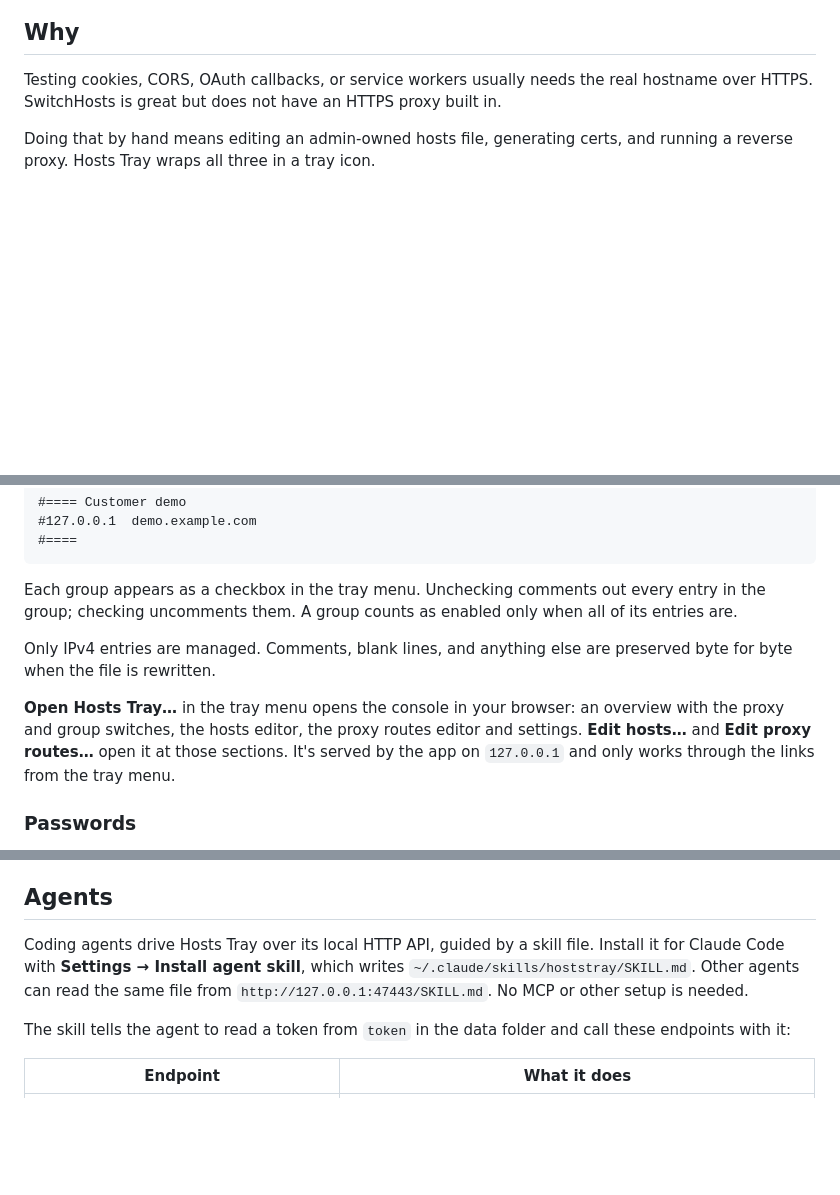
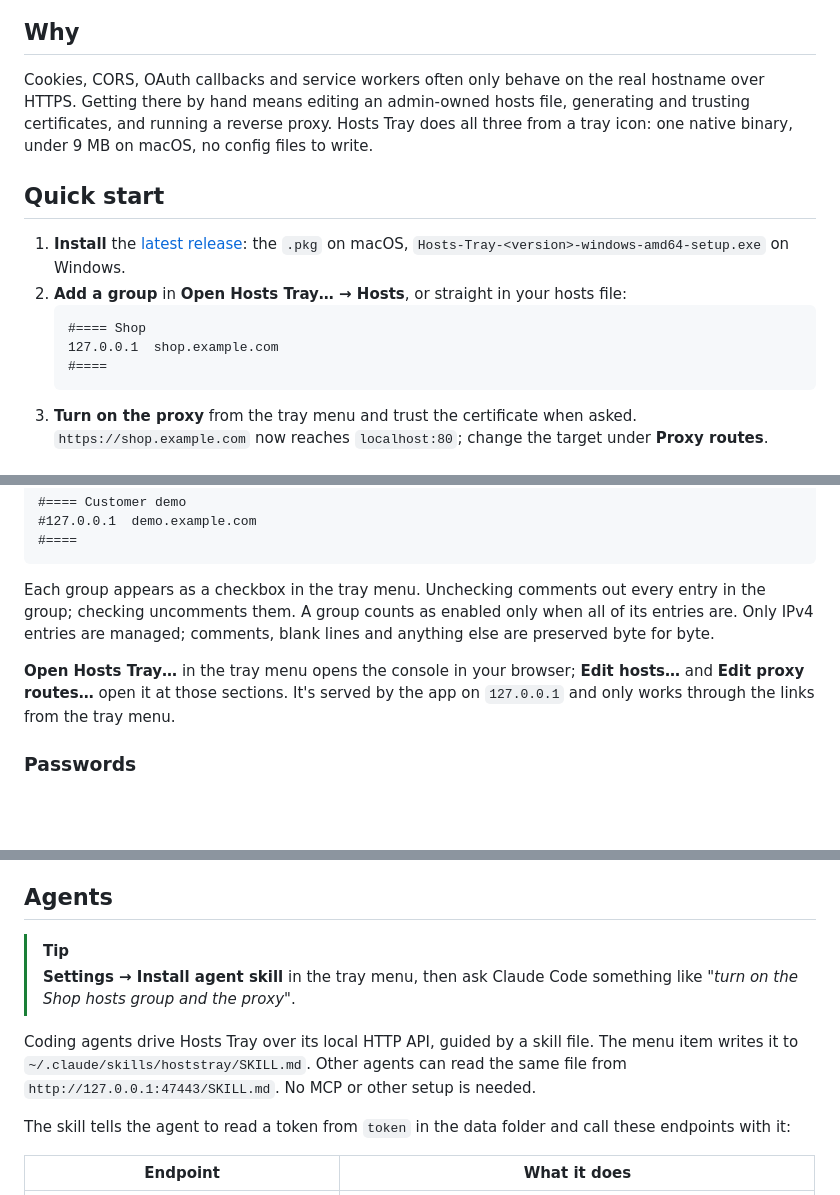
Before and after one commit to maxmart/hoststray, a Markdown page: README.md, 3 parts joined by grey strips. GitHub-like rendering; blank space fills up the shorter version.

````diff
--- a/README.md
+++ b/README.md
@@ -11,9 +33,23 @@ is under 9 MB.
 
 ## Why
 
-Testing cookies, CORS, OAuth callbacks, or service workers usually needs the
-real hostname over HTTPS. SwitchHosts is great but does not have an HTTPS
-proxy built in.
+Cookies, CORS, OAuth callbacks and service workers often only behave on the
+real hostname over HTTPS. Getting there by hand means editing an admin-owned
+hosts file, generating and trusting certificates, and running a reverse proxy.
+Hosts Tray does all three from a tray icon: one native binary, under 9 MB on
+macOS, no config files to write.
 
-Doing that by hand means editing an admin-owned hosts file, generating certs,
-and running a reverse proxy. Hosts Tray wraps all three in a tray icon.
+## Quick start
+
+1. **Install** the [latest release](https://github.com/maxmart/hoststray/releases/latest):
+   the `.pkg` on macOS, `Hosts-Tray-<version>-windows-amd64-setup.exe` on Windows.
+2. **Add a group** in **Open Hosts Tray… → Hosts**, or straight in your hosts file:
+   ```
+   #==== Shop
+   127.0.0.1  shop.example.com
+   #====
+   ```
+3. **Turn on the proxy** from the tray menu and trust the certificate when asked.
+   `https://shop.example.com` now reaches `localhost:80`; change the target
+   under **Proxy routes**.
+
@@ -71,16 +139,13 @@ an empty one closes the group. Everything else in the file is left untouched.
 
 Each group appears as a checkbox in the tray menu. Unchecking comments out
 every entry in the group; checking uncomments them. A group counts as enabled
-only when all of its entries are.
+only when all of its entries are. Only IPv4 entries are managed; comments,
+blank lines and anything else are preserved byte for byte.
 
-Only IPv4 entries are managed. Comments, blank lines, and anything else are
-preserved byte for byte when the file is rewritten.
-
-**Open Hosts Tray…** in the tray menu opens the console in your browser:
-an overview with the proxy and group switches, the hosts editor, the proxy
-routes editor and settings. **Edit hosts…** and **Edit proxy routes…** open
-it at those sections. It's served by the app on `127.0.0.1` and only works
-through the links from the tray menu.
+**Open Hosts Tray…** in the tray menu opens the console in your browser;
+**Edit hosts…** and **Edit proxy routes…** open it at those sections. It's
+served by the app on `127.0.0.1` and only works through the links from the
+tray menu.
 
 ### Passwords
 
@@ -147,11 +212,14 @@ password prompt. Agents can't import.
 
 ## Agents
 
+> [!TIP]
+> **Settings → Install agent skill** in the tray menu, then ask Claude Code
+> something like *"turn on the Shop hosts group and the proxy"*.
+
 Coding agents drive Hosts Tray over its local HTTP API, guided by a skill
-file. Install it for Claude Code with **Settings → Install agent skill**,
-which writes `~/.claude/skills/hoststray/SKILL.md`. Other agents can read the
-same file from `http://127.0.0.1:47443/SKILL.md`. No MCP or other setup is
-needed.
+file. The menu item writes it to `~/.claude/skills/hoststray/SKILL.md`. Other
+agents can read the same file from `http://127.0.0.1:47443/SKILL.md`. No MCP
+or other setup is needed.
 
 The skill tells the agent to read a token from `token` in the data folder and
 call these endpoints with it:
````
Also changed, not shown: other parts of README.md (+90 -27 lines), docs/screenshots/hosts-dark.png (added), docs/screenshots/hosts-light.png (added), docs/screenshots/overview-dark.png (added), docs/screenshots/overview-light.png (added), docs/screenshots/routes-dark.png (added), docs/screenshots/routes-light.png (added).
